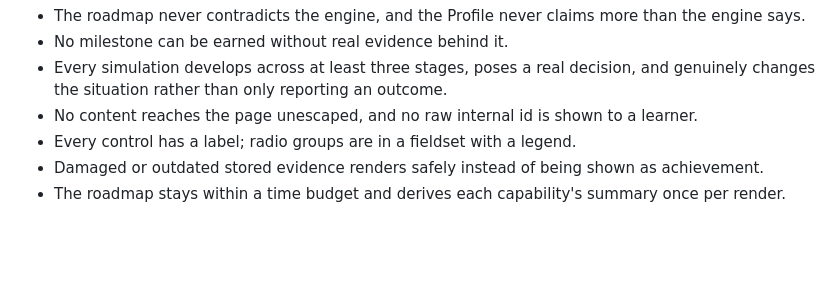
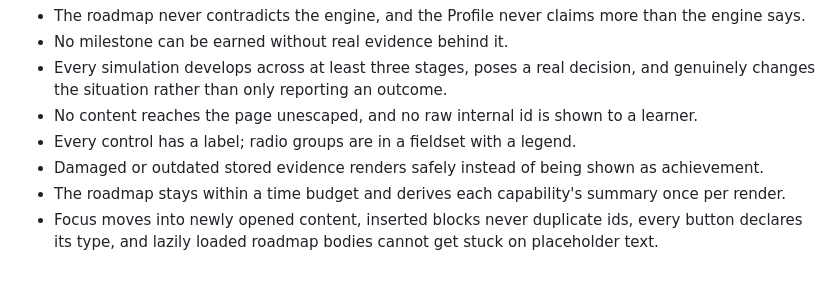
Before and after one commit to henrygoldsmith07-wq/life-essential-skills, a Markdown page: docs/product.md, the part around the change. GitHub-like rendering; blank space fills up the shorter version.

```diff
--- a/docs/product.md
+++ b/docs/product.md
@@ -120,3 +120,4 @@ The product's promises are checked automatically, so they cannot quietly stop be
 - Every control has a label; radio groups are in a fieldset with a legend.
 - Damaged or outdated stored evidence renders safely instead of being shown as achievement.
 - The roadmap stays within a time budget and derives each capability's summary once per render.
+- Focus moves into newly opened content, inserted blocks never duplicate ids, every button declares its type, and lazily loaded roadmap bodies cannot get stuck on placeholder text.
```
